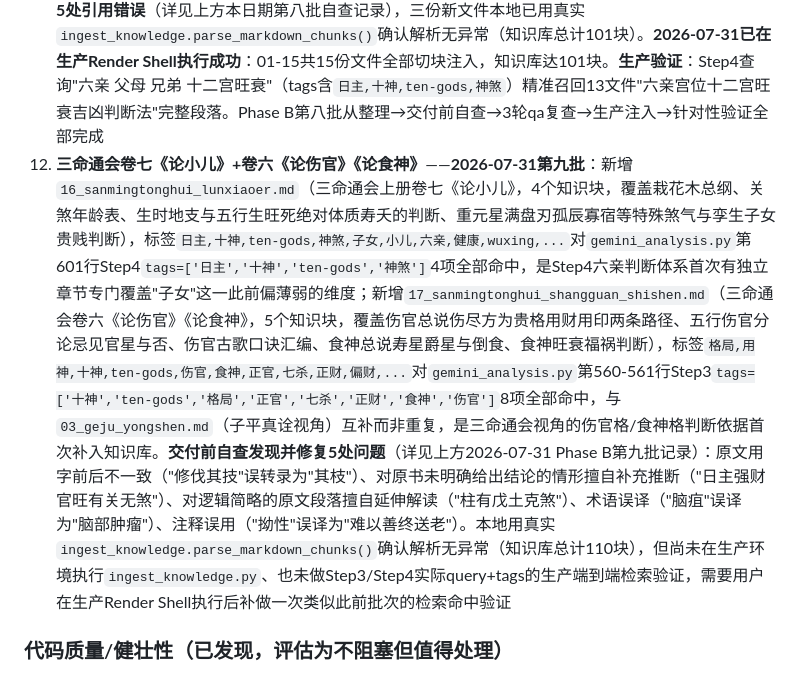
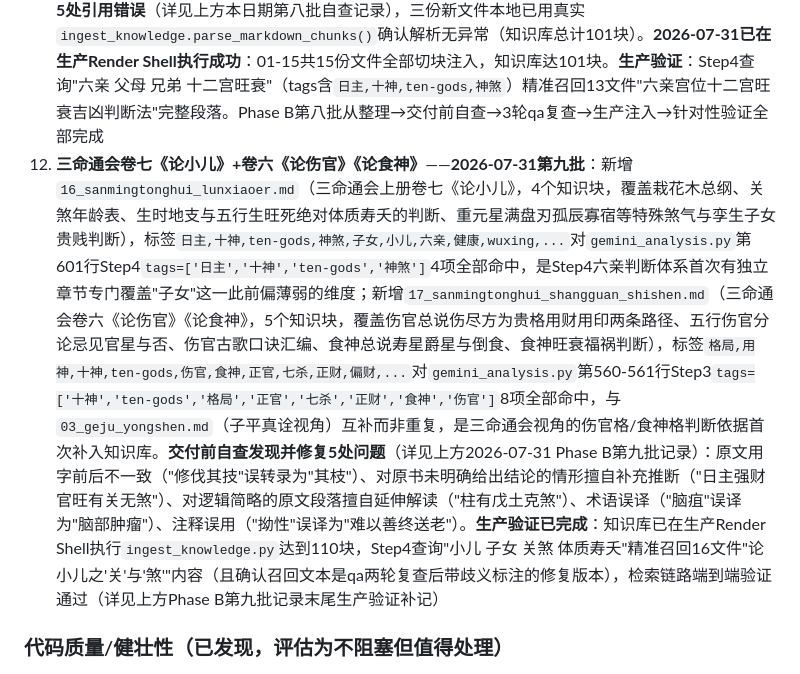
Before and after one commit to jacklam1006/simabazi-game, a Markdown page: claude-docs/已知问题与修复记录.md, the part around one of its changes. GitHub-like rendering.

```diff
--- a/claude-docs/已知问题与修复记录.md
+++ b/claude-docs/已知问题与修复记录.md
@@ -115,5 +115,5 @@
 17. **三命通会《论六亲》+渊海子平卷三六亲女命+四柱命理学自修教程第十四章命局十神寓意**——**2026-07-31第八批**：新增`13_sanmingtonghui_lunliuqin.md`（三命通会上册卷七《论六亲》，5个知识块，覆盖六亲十神定位总说、明干无时暗中求的变通取法、十二宫旺衰吉凶判断法、古赋六亲杂断口诀、局中无妻取用法与篇末总结方法论）与`14_yuanhaiziping_liuqin_nvming.md`（渊海子平卷三《六亲总论》至《滚浪桃花》，7个知识块，覆盖六亲总论、论父论母、论妻、论兄弟姊妹、论子息、论妇人总诀、滚浪桃花），两份文件标签均为`日主,十神,ten-gods,神煞,六亲,父母,兄弟,子女,婚恋,...`，对`gemini_analysis.py`第601行Step4`tags=['日主','十神','ten-gods','神煞']`4项全部命中，使Step4婚恋判断体系首次有两部不同古籍（明代官方类书+宋代命理经典）的完整六亲/女命章节可互为参照；新增`15_lishunxiang_shishen_yuyi.md`（四柱命理学自修教程第十四章《命局十神寓意》，4个知识块，覆盖十神喜忌总纲方法论、正官与七杀组合断语、正财与偏财组合断语、食神与伤官组合断语），标签`格局,用神,十神,ten-gods,正官,七杀,正财,偏财,食神,伤官`对Step3`tags`（8项）全部命中，是继`03_geju_yongshen.md`/`11_sanmingtonghui_shishen_xiangling.md`之后第三份支撑Step2/Step3十神判断的文件，且是唯一系统性覆盖"十神两两坐支组合"（如"正官坐偏官""正财坐伤官"）这一细化维度的文件（此前几份文件多是单一十神的旺衰吉凶判断，未覆盖十神间两两搭配）。**交付前自查发现并修复5处引用错误**（详见上方本日期第八批自查记录），三份新文件本地已用真实`ingest_knowledge.parse_markdown_chunks()`确认解析无异常（知识库总计101块）。**2026-07-31已在生产Render Shell执行成功**：01-15共15份文件全部切块注入，知识库达101块。**生产验证**：Step4查询"六亲 父母 兄弟 十二宫旺衰"（tags含`日主,十神,ten-gods,神煞`）精准召回13文件"六亲宫位十二宫旺衰吉凶判断法"完整段落。Phase B第八批从整理→交付前自查→3轮qa复查→生产注入→针对性验证全部完成
-18. **三命通会卷七《论小儿》+卷六《论伤官》《论食神》**——**2026-07-31第九批**：新增`16_sanmingtonghui_lunxiaoer.md`（三命通会上册卷七《论小儿》，4个知识块，覆盖栽花木总纲、关煞年龄表、生时地支与五行生旺死绝对体质寿夭的判断、重元星满盘刃孤辰寡宿等特殊煞气与孪生子女贵贱判断），标签`日主,十神,ten-gods,神煞,子女,小儿,六亲,健康,wuxing,...`对`gemini_analysis.py`第601行Step4`tags=['日主','十神','ten-gods','神煞']`4项全部命中，是Step4六亲判断体系首次有独立章节专门覆盖"子女"这一此前偏薄弱的维度；新增`17_sanmingtonghui_shangguan_shishen.md`（三命通会卷六《论伤官》《论食神》，5个知识块，覆盖伤官总说伤尽方为贵格用财用印两条路径、五行伤官分论忌见官星与否、伤官古歌口诀汇编、食神总说寿星爵星与倒食、食神旺衰福祸判断），标签`格局,用神,十神,ten-gods,伤官,食神,正官,七杀,正财,偏财,...`对`gemini_analysis.py`第560-561行Step3`tags=['十神','ten-gods','格局','正官','七杀','正财','食神','伤官']`8项全部命中，与`03_geju_yongshen.md`（子平真诠视角）互补而非重复，是三命通会视角的伤官格/食神格判断依据首次补入知识库。**交付前自查发现并修复5处问题**（详见上方2026-07-31 Phase B第九批记录）：原文用字前后不一致（"修伐其技"误转录为"其枝"）、对原书未明确给出结论的情形擅自补充推断（"日主强财官旺有关无煞"）、对逻辑简略的原文段落擅自延伸解读（"柱有戊土克煞"）、术语误译（"脑疽"误译为"脑部肿瘤"）、注释误用（"拗性"误译为"难以善终送老"）。本地用真实`ingest_knowledge.parse_markdown_chunks()`确认解析无异常（知识库总计110块），但尚未在生产环境执行`ingest_knowledge.py`、也未做Step3/Step4实际query+tags的生产端到端检索验证，需要用户在生产Render Shell执行后补做一次类似此前批次的检索命中验证
+18. **三命通会卷七《论小儿》+卷六《论伤官》《论食神》**——**2026-07-31第九批**：新增`16_sanmingtonghui_lunxiaoer.md`（三命通会上册卷七《论小儿》，4个知识块，覆盖栽花木总纲、关煞年龄表、生时地支与五行生旺死绝对体质寿夭的判断、重元星满盘刃孤辰寡宿等特殊煞气与孪生子女贵贱判断），标签`日主,十神,ten-gods,神煞,子女,小儿,六亲,健康,wuxing,...`对`gemini_analysis.py`第601行Step4`tags=['日主','十神','ten-gods','神煞']`4项全部命中，是Step4六亲判断体系首次有独立章节专门覆盖"子女"这一此前偏薄弱的维度；新增`17_sanmingtonghui_shangguan_shishen.md`（三命通会卷六《论伤官》《论食神》，5个知识块，覆盖伤官总说伤尽方为贵格用财用印两条路径、五行伤官分论忌见官星与否、伤官古歌口诀汇编、食神总说寿星爵星与倒食、食神旺衰福祸判断），标签`格局,用神,十神,ten-gods,伤官,食神,正官,七杀,正财,偏财,...`对`gemini_analysis.py`第560-561行Step3`tags=['十神','ten-gods','格局','正官','七杀','正财','食神','伤官']`8项全部命中，与`03_geju_yongshen.md`（子平真诠视角）互补而非重复，是三命通会视角的伤官格/食神格判断依据首次补入知识库。**交付前自查发现并修复5处问题**（详见上方2026-07-31 Phase B第九批记录）：原文用字前后不一致（"修伐其技"误转录为"其枝"）、对原书未明确给出结论的情形擅自补充推断（"日主强财官旺有关无煞"）、对逻辑简略的原文段落擅自延伸解读（"柱有戊土克煞"）、术语误译（"脑疽"误译为"脑部肿瘤"）、注释误用（"拗性"误译为"难以善终送老"）。**生产验证已完成**：知识库已在生产Render Shell执行`ingest_knowledge.py`达到110块，Step4查询"小儿 子女 关煞 体质寿夭"精准召回16文件"论小儿之'关'与'煞'"内容（且确认召回文本是qa两轮复查后带歧义标注的修复版本），检索链路端到端验证通过（详见上方Phase B第九批记录末尾生产验证补记）
 
 ### 代码质量/健壮性（已发现，评估为不阻塞但值得处理）
 9. ~~`js/bazi-analysis.js`的`fetch`没有超时/中止机制~~——**2026-08-01已修复，当天晚些时候被qa-reviewer打回订正超时数值**：`_fetchBackend`加`AbortController`+超时，超时抛出带`isTimeout:true`标记的Error；`getAnalysis()`新增`getLastError()`供上层区分超时与其它错误；`js/analysis.js`兜底文案据此展示"AI深析响应超时，请稍后重试"（机制本身没问题）。但首版把`AI_ANALYSIS_TIMEOUT_MS`设成75秒，未核对后端真实耗时预算（零重试零冷启动下限195秒），必然误杀正常请求并触发双倍token消耗故障链——**已订正为400秒**，并顺带修复了"HTTP 200但analysis为null时`_lastErrors`不更新"的P2问题（详见上方两条2026-08-01 bazi-pipeline记录，第二条是订正版）
```
Also changed, not shown: other parts of claude-docs/已知问题与修复记录.md (+2 -2 lines).
